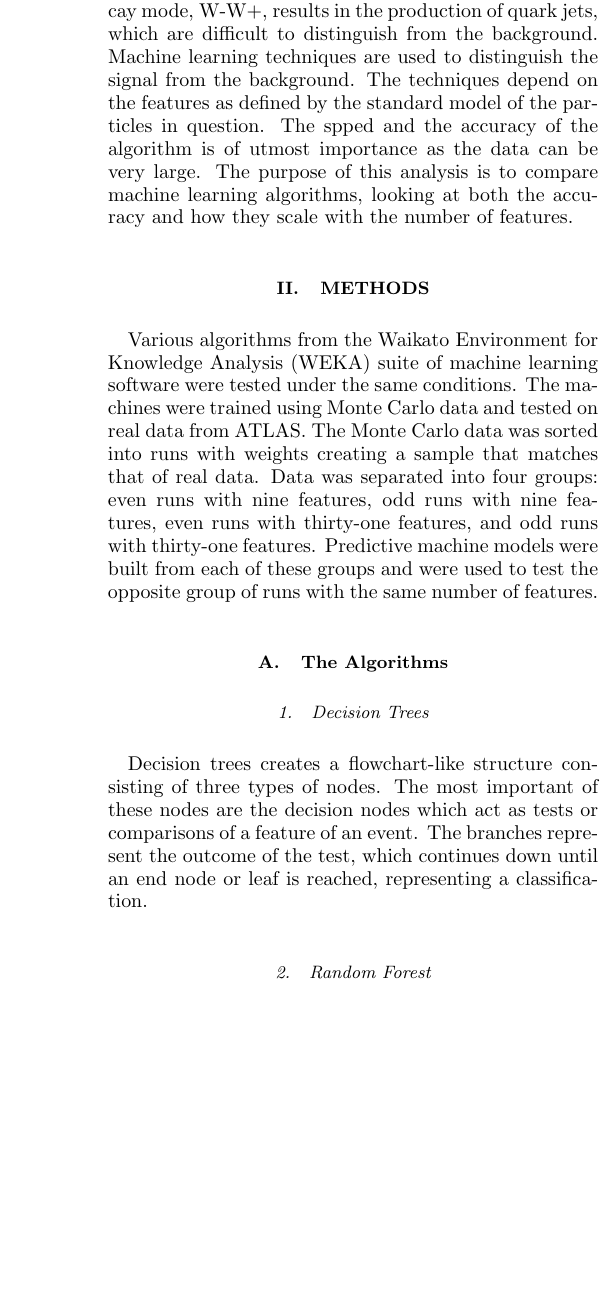
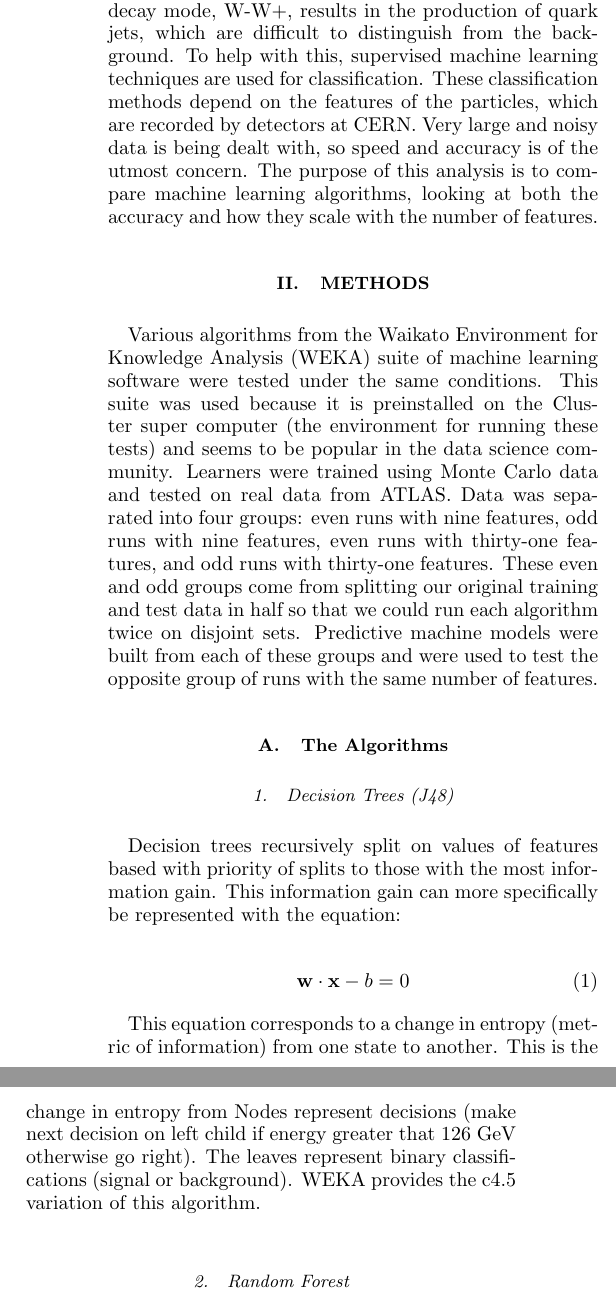
Before and after one commit to jaredmoskowitz/phy164-research-final-project, a LaTeX paper (finalReport.tex): part of one column of page 1 of 2 before the commit and two parts of the columns of page 1 of 2 after it, the two joined at a grey line, cut so that both start at the same text, the shorter picture padded with empty space. Compiled offline with pdfLaTeX.

Commit message:
edited write-up

```diff
--- a/finalReport.tex
+++ b/finalReport.tex
@@ -16,29 +16,35 @@
 \maketitle
 
 \section{Introduction}
-One of the integral tasks of particle physics experiments is identifying elementary particles produced in high energy collisions. This can be especially problematic for the Higgs boson, given that the primary observed decay mode, W-W+, results in the production of quark jets, which are difficult to distinguish from the background. Machine learning techniques are used to distinguish the signal from the background.  The techniques depend on the features as defined by the standard model of the particles in question.  The spped and the accuracy of the algorithm is of utmost importance as the data can be very large.  The purpose of this analysis is to compare machine learning algorithms, looking at both the accuracy and how they scale with the number of features.
+One of the integral tasks of particle physics experiments is identifying elementary particles produced in high energy collisions. This can be especially problematic for the Higgs boson, given that the primary observed decay mode, W-W+, results in the production of quark jets, which are difficult to distinguish from the background. To help with this, supervised machine learning techniques are used for classification. These classification methods depend on the features of the particles, which are recorded by detectors at CERN.  Very large and noisy data is being dealt with, so speed and accuracy is of the utmost concern. The purpose of this analysis is to compare machine learning algorithms, looking at both the accuracy and how they scale with the number of features.
 
 \section{Methods}
-Various algorithms from the Waikato Environment for Knowledge Analysis (WEKA) suite of machine learning software were tested under the same conditions.  The machines were trained using Monte Carlo data and tested on real data from ATLAS.  The Monte Carlo data was sorted into runs with weights creating a sample that matches that of real data.  Data was separated into four groups: even runs with nine features, odd runs with nine features, even runs with thirty-one features, and odd runs with thirty-one features.  Predictive machine models were built from each of these groups and were used to test the opposite group of runs with the same number of features.
+Various algorithms from the Waikato Environment for Knowledge Analysis (WEKA) suite of machine learning software were tested under the same conditions. This suite was used because it is preinstalled on the Cluster super computer (the environment for running these tests) and seems to be popular in the data science community.  Learners were trained using Monte Carlo data and tested on real data from ATLAS.  Data was separated into four groups: even runs with nine features, odd runs with nine features, even runs with thirty-one features, and odd runs with thirty-one features.  These even and odd groups come from splitting our original training and test data in half so that we could run each algorithm twice on disjoint sets. Predictive machine models were built from each of these groups and were used to test the opposite group of runs with the same number of features.
 
 \subsection{The Algorithms}
-\subsubsection{Decision Trees}
-Decision trees creates a flowchart-like structure consisting of three types of nodes. The most important of these nodes are the decision nodes which act as tests or comparisons of a feature of an event.  The branches represent the outcome of the test, which continues down until an end node or leaf is reached, representing a classification.
+\subsubsection{Decision Trees (J48)}
+Decision trees recursively split on values of features based with priority of splits to those with the most information gain. This information gain can more specifically be represented with the equation:
+
+\begin{equation}
+\mathbf{w} \cdot \mathbf{x} - b = 0
+\end{equation}
+
+This equation corresponds to a change in entropy (metric of information) from one state to another. This is the change in entropy from Nodes represent decisions (make next decision on left child if energy greater that 126 GeV otherwise go right). The leaves represent binary classifications (signal or background). WEKA provides the c4.5 variation of this algorithm.
 
 \subsubsection{Random Forest}
 Random forests are made up of multiple decision trees using random feature selection and bootstrap aggregation to correct for the common problem of decision tree overfitting.  This algorithm creates multiple decision trees by selecting a smaller subset of the features and building trees. Our random forests created ten trees.  For runs with nine features each tree selected four of these features and for runs with thirty-one features six features were selected.
 
 \subsubsection{Na{\"i}ve Bayes}
-This algorithm creates simple probabilistic classifiers by applying Bayes' theorem under the assumption of statistical independence between the features.  Although highly simplified, the Na{\"i"}ve Bayes algorithm has been successful in highly complex situations.  It is also highly scalable, making it an efficient algorithm.
+This algorithm creates simple probabilistic classifiers by applying Bayes' rule under the assumption of statistical independence between the features.  Although highly simplified, the Na{\"i"}ve Bayes algorithm has been successful in highly complex situations.  It is also highly scalable, making it an efficient algorithm.
 
 \subsubsection{Support Vector Machine}
-Support vector machines builds a hyperplane that best separate the two categories of data. This hyperplane is built from support vectors from the training data.  An advantage of SVM is it uses a fixed number of support vectors from the sample, avoiding overfitting.  Often the data is projected into higher dimensional feature space, if the set is not separable in the given dimension.  The hyperplane is defined the set of points \textbf{x} which satisfy the equation:
+Support vector machines builds a hyperplane that best separate the two categories of data. This hyperplane is defined by a subset of the training data called support vectors. The goal is to maximize the margin, which is the euclidean distance from a support vector to the hyperplane.  An advantage of SVMs is it uses a fixed number of support vectors from the sample, avoiding overfitting.  Often the data is projected into higher dimensional feature space, if the set is not separable in the given dimension.  The hyperplane is defined by the set of points \textbf{x} which satisfy the equation:
 
 \begin{equation}
 \mathbf{w} \cdot \mathbf{x} - b = 0
 \end{equation}
 
-where \textbf{w} is the vector normal to the hyperplane.  Anything above the hyperplane should have the label of 1 and anything below -1.
+where \textbf{w} is the vector normal to the hyperplane.  Anything above the hyperplane should have the label of 1 (signal) and anything below -1 (background).
 
 \section{Results}
 
```
Also changed, not shown: HiggsGraphs.png (added), 1 other file.
